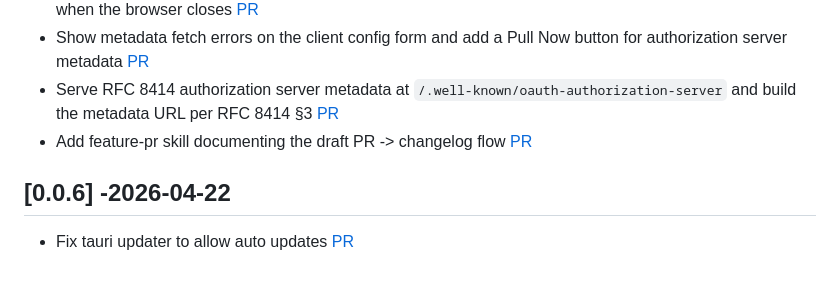
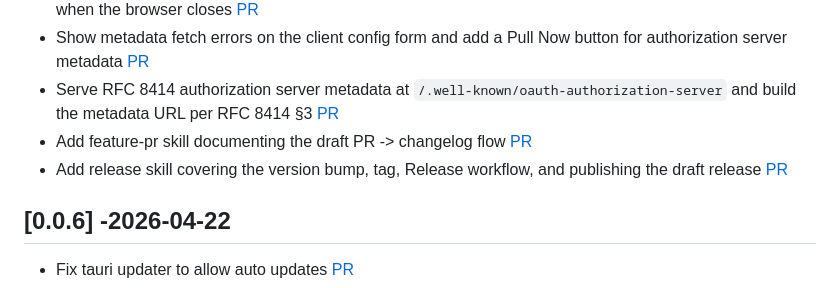
Before and after one commit to ldaIas/oauth-diag-tool, a Markdown page: CHANGELOG.md, the part around the change. GitHub-like rendering.

Commit message:
Add release skill (#23)
## Summary

Adds a `release` Claude Code skill that walks through cutting a release:
version bump, changelog roll, version-bump PR, tag, watching the Release
workflow, and publishing the draft GitHub release.

## Related Issue

Closes # (link to bug report or feature request, if applicable)

## Changes

- Add `.claude/skills/release/SKILL.md`, written from
`.github/workflows/release.yml`, `tauri.conf.json`, `CHANGELOG.md`, and
the assets of the v0.0.6 release.

## How to Test

1. Read `.claude/skills/release/SKILL.md` against
`.github/workflows/release.yml`.
2. Ask Claude to cut a release and confirm it follows the steps and asks
before pushing the tag and publishing the draft.

## Checklist

- [x] Backend changes are in Rust only
- [x] Frontend changes are in TypeScript/React under `ui/src/` only
- [x] New Tauri commands are registered in `specta_builder()` (`lib.rs`)
and `permissions/default.toml`
- [x] `ui/src/bindings.ts` is regenerated (`UPDATE_BINDINGS=1 cargo test
bindings_are_current`) when commands or event types change
- [x] Changelog updated - When making the PR, first create a Draft PR,
get the PR number, then update the changelog with your PR #

🤖 Generated with [Claude Code](https://claude.com/claude-code)

---------

Co-authored-by: Claude Sonnet 5.5 <noreply@anthropic.com>

```diff
--- a/CHANGELOG.md
+++ b/CHANGELOG.md
@@ -13,6 +13,7 @@
 - Show metadata fetch errors on the client config form and add a Pull Now button for authorization server metadata [PR](https://github.com/ldaIas/oauth-diag-tool/pull/20)
 - Serve RFC 8414 authorization server metadata at `/.well-known/oauth-authorization-server` and build the metadata URL per RFC 8414 §3 [PR](https://github.com/ldaIas/oauth-diag-tool/pull/21)
 - Add feature-pr skill documenting the draft PR -> changelog flow [PR](https://github.com/ldaIas/oauth-diag-tool/pull/22)
+- Add release skill covering the version bump, tag, Release workflow, and publishing the draft release [PR](https://github.com/ldaIas/oauth-diag-tool/pull/23)
 
 ## [0.0.6] -2026-04-22
 - Fix tauri updater to allow auto updates [PR](https://github.com/ldaIas/oauth-diag-tool/pull/15)
```
Also changed, not shown: 1 other file.
